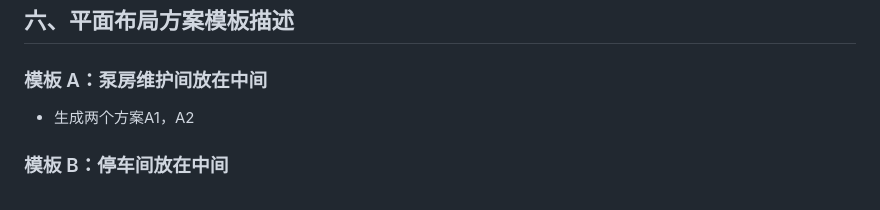
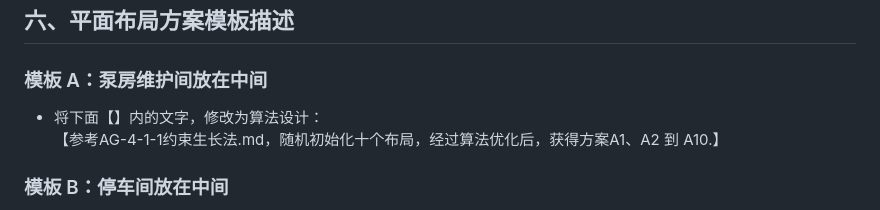
Before and after one commit to StillRunDeep/PlumpStation, a Markdown page: 02模块设计/AG4-1-建筑平面布局生成.md, the part around the change. Drawn GitHub-style.

```diff
--- a/02模块设计/AG4-1-建筑平面布局生成.md
+++ b/02模块设计/AG4-1-建筑平面布局生成.md
@@ -183,7 +183,8 @@ AG4-1 当前仅生成**地面层**和**一层**的平面布局，其余层次说
 ## 六、平面布局方案模板描述
 
 ### 模板 A：泵房维护间放在中间
-- 生成两个方案A1，A2
+- 将下面【】内的文字，修改为算法设计：
+【参考AG-4-1-1约束生长法.md，随机初始化十个布局，经过算法优化后，获得方案A1、A2 到 A10.】
 
 ### 模板 B：停车间放在中间
 - 地面层以停车间分为两侧，一边是泵房维护区以及其他配套，另一边是配电间和其他配套
```
Also changed, not shown: 01需求整理/算法-约束生长法.md (added, +231 -0 lines), 02模块设计/AG-4-1-1 约束生长法.md (added, +77 -0 lines).
